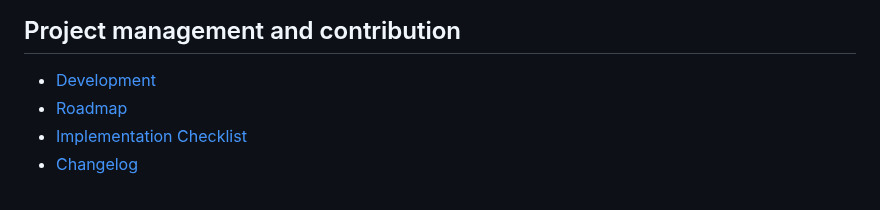
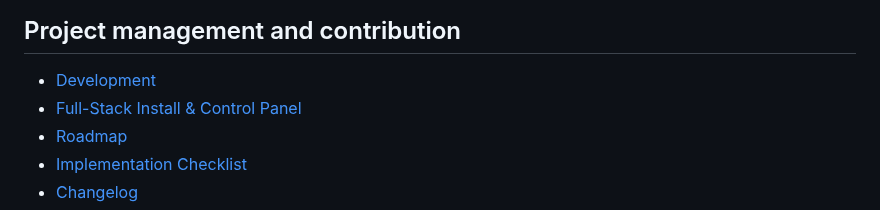
Before and after one commit to cvsz/zneondrive, a Markdown page: docs/README.md, the part around the change. GitHub-like rendering.

Commit message:
docs: index full-stack control panel

```diff
--- a/docs/README.md
+++ b/docs/README.md
@@ -63,6 +63,7 @@ Every engineering document should distinguish:
 ## Project management and contribution
 
 - [Development](./development.md)
+- [Full-Stack Install & Control Panel](./control-panel.md)
 - [Roadmap](../ROADMAP.md)
 - [Implementation Checklist](../IMPLEMENTATION-CHECKLIST.md)
 - [Changelog](../CHANGELOG.md)
```
